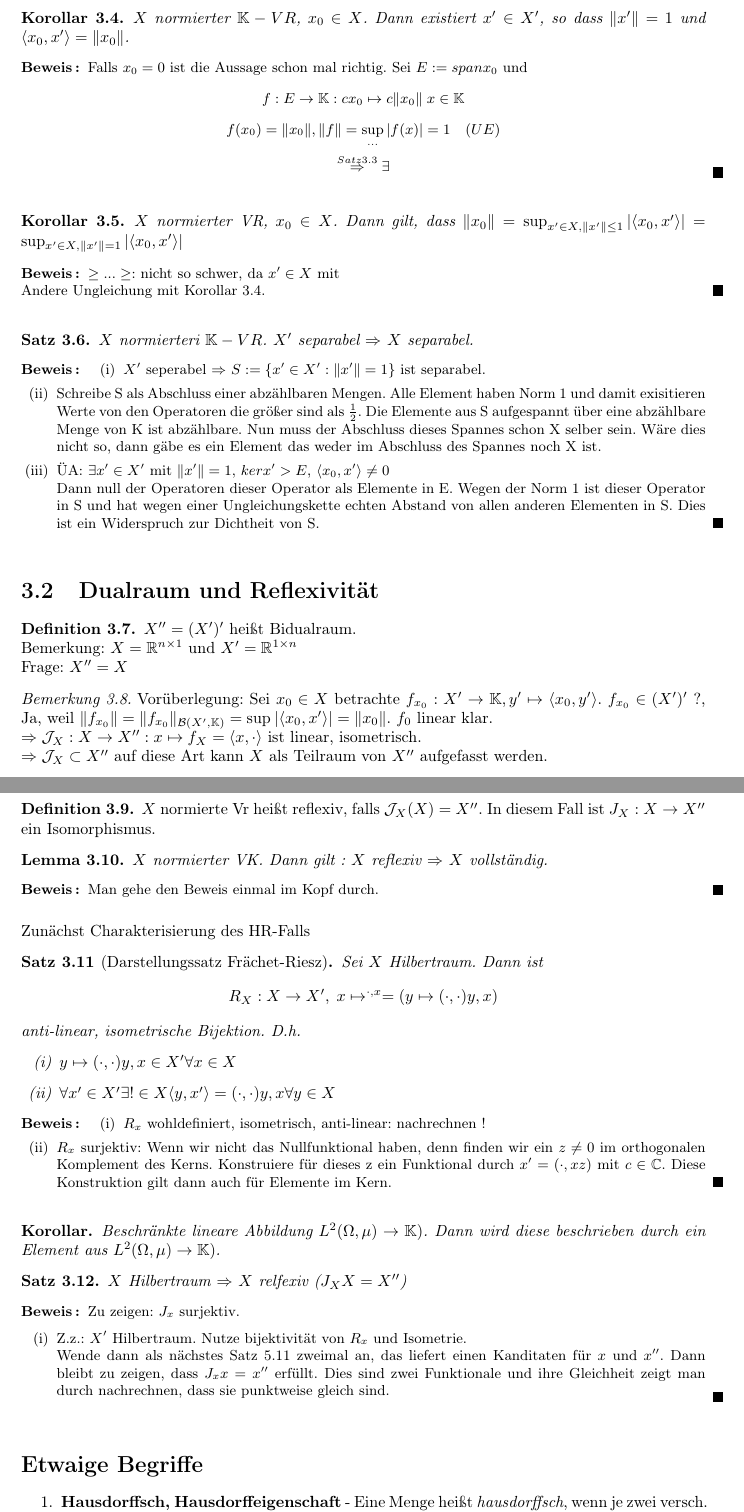
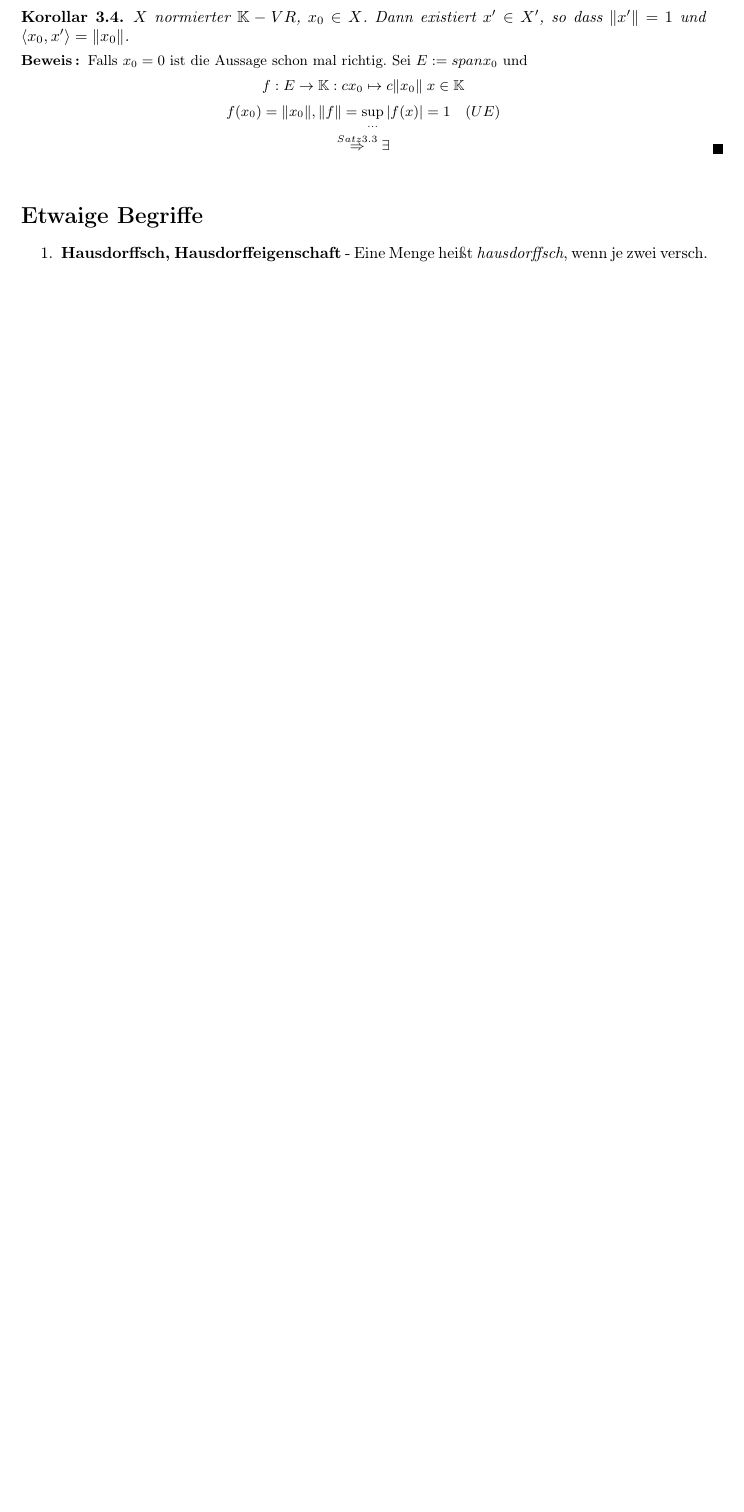
Before and after one commit to hechtersheim/FunkAna, a LaTeX document (FunkAnaSkriptSS2017.tex): two parts of pages 23 and 24 of 25 before the commit and part of page 23 of 23 after it, the two joined at a grey line, cut so that both start at the same text, the shorter picture padded with empty space. Compiled offline with pdfLaTeX.

```diff
--- a/FunkAnaSkriptSS2017.tex
+++ b/FunkAnaSkriptSS2017.tex
@@ -116,8 +116,6 @@
 \newcommand{\ff}[3]{(#1_#2)_{#2\in#3}}
 \newcommand{\SP}{(\cdot,\cdot)}
 
-\newcommand{\set}[1]{\{#1\}}
-\newcommand{\fop}[1]{\langle #1 \rangle}
 
 %Commands für tikz:
 \newcommand*{\rechterWinkel}[3]{% #1 = point, #2 = start angle, #3 = radius
@@ -1656,96 +1654,6 @@
 		$$f(x_0) = \norm{x_0}, \norm{f} = \sup_{...}|f(x)| = 1 \quad (UE)$$
 		$$\df[Satz 3.3] \exists$$
 	\end{proof}
-
-	\begin{cor}
-		$X$ normierter VR, $x_0 \in X$. Dann gilt, dass $\norm{x_0} = \sup_{x' \in X, \norm{x'} \leq 1}|\langle x_0, x' \rangle | = \sup_{x' \in X, \norm{x'} = 1}|\langle x_0, x' \rangle |$
-	\end{cor}
-
-	\begin{proof}
-	 $\geq ... \geq :$ nicht so schwer, da $x' \in X$ mit  \\
-		Andere Ungleichung mit Korollar 3.4.
-	\end{proof}
-
-	\begin{thm}
-	$X$ normierteri $\K-VR$. $X'$ separabel $\df$ $X$ separabel.
-	\end{thm}
-
-	\begin{proof}
-		\begin{enumerate}[(i)]
-			\item $X'$ seperabel $\df$ $S := \set{x' \in X': \norm{x'} = 1}$ ist separabel.
-			\item Schreibe S als Abschluss einer abzählbaren Mengen. Alle Element haben Norm 1 und damit exisitieren Werte von den Operatoren die größer sind als $\frac{1}{2}$. Die Elemente aus S aufgespannt über eine abzählbare Menge von K ist abzählbare. Nun muss der Abschluss dieses Spannes schon X selber sein.
-			Wäre dies nicht so, dann gäbe es ein Element das weder im Abschluss des Spannes noch X ist.
-			\item ÜA: $\exists x' \in X'$ mit $\norm{x'} = 1,$ $ker x' > E$, $\langle x_0, x' \rangle \neq 0$ \\
-			Dann null der Operatoren dieser Operator als Elemente in E. Wegen der Norm 1 ist dieser Operator in S und hat wegen einer Ungleichungskette echten Abstand von allen anderen Elementen in S. Dies ist ein Widerspruch zur Dichtheit von S.
-		\end{enumerate}
-
-	\end{proof}
-
-\section{Dualraum und Reflexivität}
-
-		\begin{definition}
-			$X'' = (X')' $ heißt Bidualraum. \\
-			Bemerkung: $X = \R^{n\times 1}$ und $X' = \R^{1 \times n}$ \\
-			Frage: $X'' = X$
-		\end{definition}
-
-		\begin{bem}
-		Vorüberlegung: Sei $x_0 \in X$ betrachte $f_{x_0}: X' \to \K, y' \mapsto \langle x_0, y' \rangle$.
-		$f_{x_0} \in (X')'$ ?, Ja, weil $\norm{f_{x_0}} = \norm{f_{x_0}}_{\B(X',\K)} = \sup_{}|\langle  x_0, x' \rangle| = \norm{x_0}$. $f_0$ linear klar. \\
-		$\df \mathcal{J}_{X}: X \to X'': x \mapsto f_X = \langle x, \cdot \rangle$ ist linear, isometrisch. \\
-		$\df \mathcal{J}_X \subset X''$ auf diese Art kann $X$ als Teilraum von $X''$ aufgefasst werden.
-		\end{bem}
-
-	\begin{definition}
-		$X$ normierte Vr heißt reflexiv, falls $\mathcal{J}_X(X) = X''$. In diesem Fall ist $J_X :X \to X''$ ein Isomorphismus.
-	\end{definition}
-
-	\begin{lemma}
-		$X$ normierter VK. Dann gilt : $X$ reflexiv $\df$ $X$ vollständig.
-	\end{lemma}
-
-	\begin{proof}
-		Man gehe den Beweis einmal im Kopf durch.
-	\end{proof}
-
-	Zunächst Charakterisierung des HR-Falls
-
-	\begin{thm}[Darstellungssatz Frächet-Riesz]
-		Sei $X$ Hilbertraum. Dann ist
-			$$R_X : X \to X', \; x \mapsto \sp{\cdot, x} = (y \mapsto \SP{y,x})$$
-			anti-linear, isometrische Bijektion. D.h.
-						\begin{enumerate}[(i)]
-							\item $y \mapsto \SP{y,x} \in X' \forall x\in X$
-							\item $\forall x' \in X' \exists ! \in X \fop{y,x'} = \SP{y,x} \forall y \in X$
-						\end{enumerate}
-	\end{thm}
-
-	\begin{proof}
-			\begin{enumerate}[(i)]
-				\item $R_x$ wohldefiniert, isometrisch, anti-linear: nachrechnen !
-				\item $R_x$ surjektiv: Wenn wir nicht das Nullfunktional haben, denn finden wir ein $z \neq 0$ im orthogonalen Komplement des Kerns. Konstruiere für dieses z ein Funktional durch $x' = (\cdot, x z)$ mit $c \in \C$. Diese Konstruktion gilt dann auch für Elemente im Kern.
-			\end{enumerate}
-
-	\end{proof}
-
-	\begin{cor*}
-		Beschränkte lineare Abbildung $L^2(\Omega, \mu) \to \K)$. Dann wird diese beschrieben durch ein Element aus $L^2(\Omega, \mu) \to \K)$.
-	\end{cor*}
-
-	\begin{thm}
-		$X$ Hilbertraum $\df$ $X$ relfexiv ($J_X X = X''$)
-	\end{thm}
-
-	\begin{proof}
-		Zu zeigen: $J_x$ surjektiv.
-		\begin{enumerate}[(i)]
-			\item Z.z.: $X'$ Hilbertraum. Nutze bijektivität von $R_x$ und Isometrie.\\
-			Wende dann als nächstes Satz 5.11 zweimal an, das liefert einen Kanditaten für $x$ und $x''$.
-			Dann bleibt zu zeigen, dass $J_x x = x''$ erfüllt.
-			Dies sind zwei Funktionale und ihre Gleichheit zeigt man durch nachrechnen, dass sie punktweise gleich sind.
-		\end{enumerate}
-
-	\end{proof}
 %%%%%%%%%%%%%%%%%%%%%%%%%%%%%%%%%%%%%%%%%%%%%%%%%%%%%%%%%%%%%%%%%%%%%%%%%%%%%%%%%%
 %Zusätze. Alles was man noch definieren, erklären, beweisen, oder erwähnen möchte.
 %%%%%%%%%%%%%%%%%%%%%%%%%%%%%%%%%%%%%%%%%%%%%%%%%%%%%%%%%%%%%%%%%%%%%%%%%%%%%%%%%%
```
Also changed, not shown: FunkAnaSkriptSS2017.tex (16 more changed lines).
